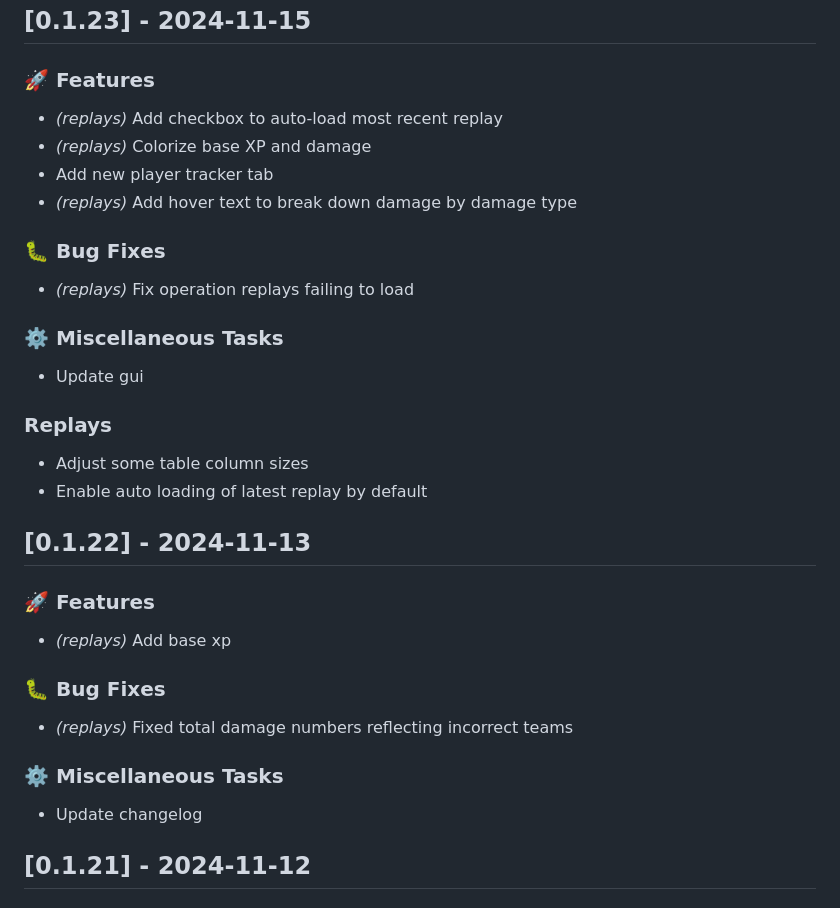
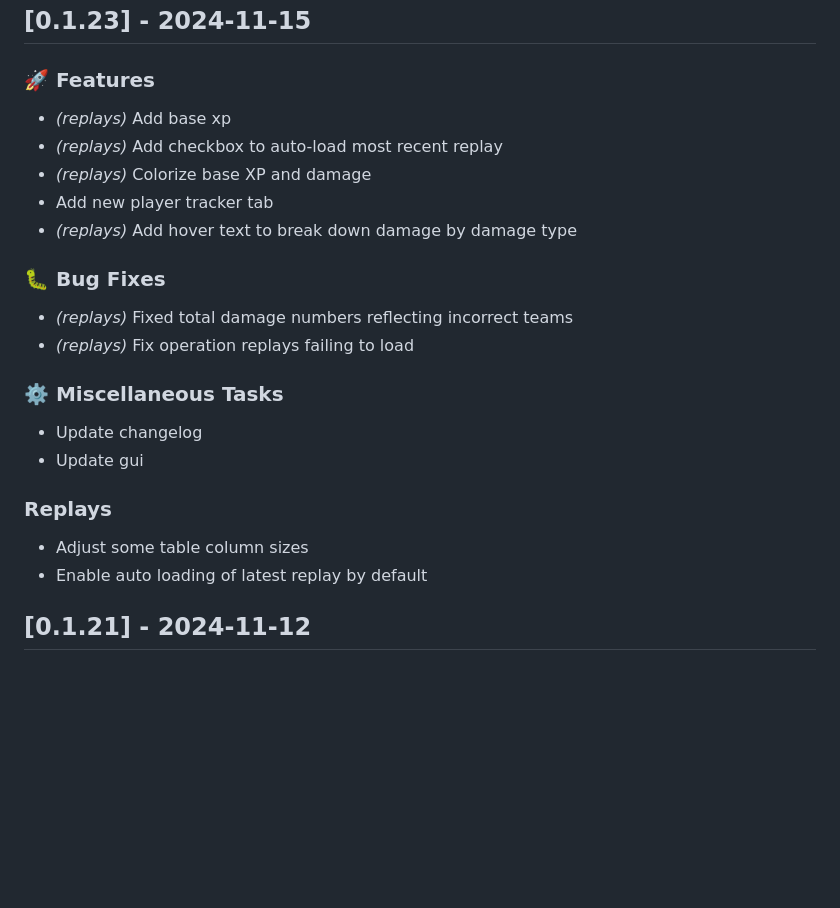
Before and after one commit to landaire/wows-toolkit, a Markdown page: CHANGELOG.md, the part around the change printed below. Rendered like a GitHub page; blank space fills up the shorter version.

```diff
--- a/CHANGELOG.md
+++ b/CHANGELOG.md
@@ -114,6 +133,7 @@ All notable changes to this project will be documented in this file.
 
 ### 🚀 Features
 
+- *(replays)* Add base xp
 - *(replays)* Add checkbox to auto-load most recent replay
 - *(replays)* Colorize base XP and damage
 - Add new player tracker tab
@@ -121,30 +141,18 @@ All notable changes to this project will be documented in this file.
 
 ### 🐛 Bug Fixes
 
+- *(replays)* Fixed total damage numbers reflecting incorrect teams
 - *(replays)* Fix operation replays failing to load
 
 ### ⚙️ Miscellaneous Tasks
 
+- Update changelog
 - Update gui
 
 ### Replays
 
 - Adjust some table column sizes
 - Enable auto loading of latest replay by default
-
-## [0.1.22] - 2024-11-13
-
-### 🚀 Features
-
-- *(replays)* Add base xp
-
-### 🐛 Bug Fixes
-
-- *(replays)* Fixed total damage numbers reflecting incorrect teams
-
-### ⚙️ Miscellaneous Tasks
-
-- Update changelog
 
 ## [0.1.21] - 2024-11-12
 
```
Also changed, not shown: other parts of CHANGELOG.md (+21 -10 lines).
